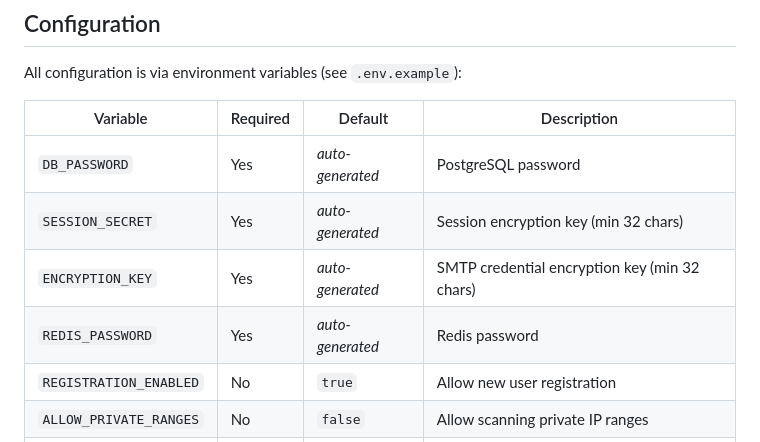
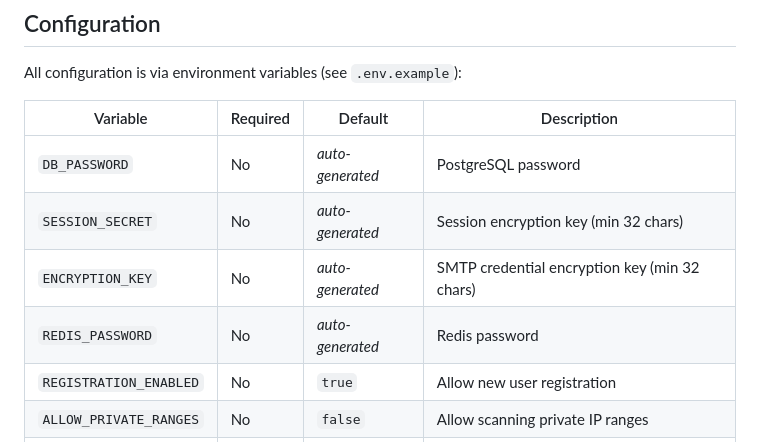
Before and after one commit to djlactose/DNS-Scanner, a Markdown page: README.md, the part around the change. Rendered like a GitHub page.

Commit message:
Update config table to show secrets are no longer required
They are auto-generated by start.sh when not provided.

Co-Authored-By: Claude Opus 4.6 <noreply@anthropic.com>

```diff
--- a/README.md
+++ b/README.md
@@ -56,10 +56,10 @@ All configuration is via environment variables (see `.env.example`):
 
 | Variable | Required | Default | Description |
 |----------|----------|---------|-------------|
-| `DB_PASSWORD` | Yes | *auto-generated* | PostgreSQL password |
-| `SESSION_SECRET` | Yes | *auto-generated* | Session encryption key (min 32 chars) |
-| `ENCRYPTION_KEY` | Yes | *auto-generated* | SMTP credential encryption key (min 32 chars) |
-| `REDIS_PASSWORD` | Yes | *auto-generated* | Redis password |
+| `DB_PASSWORD` | No | *auto-generated* | PostgreSQL password |
+| `SESSION_SECRET` | No | *auto-generated* | Session encryption key (min 32 chars) |
+| `ENCRYPTION_KEY` | No | *auto-generated* | SMTP credential encryption key (min 32 chars) |
+| `REDIS_PASSWORD` | No | *auto-generated* | Redis password |
 | `REGISTRATION_ENABLED` | No | `true` | Allow new user registration |
 | `ALLOW_PRIVATE_RANGES` | No | `false` | Allow scanning private IP ranges |
 | `MAX_DOMAINS` | No | `50` | Maximum domains per instance |
```
